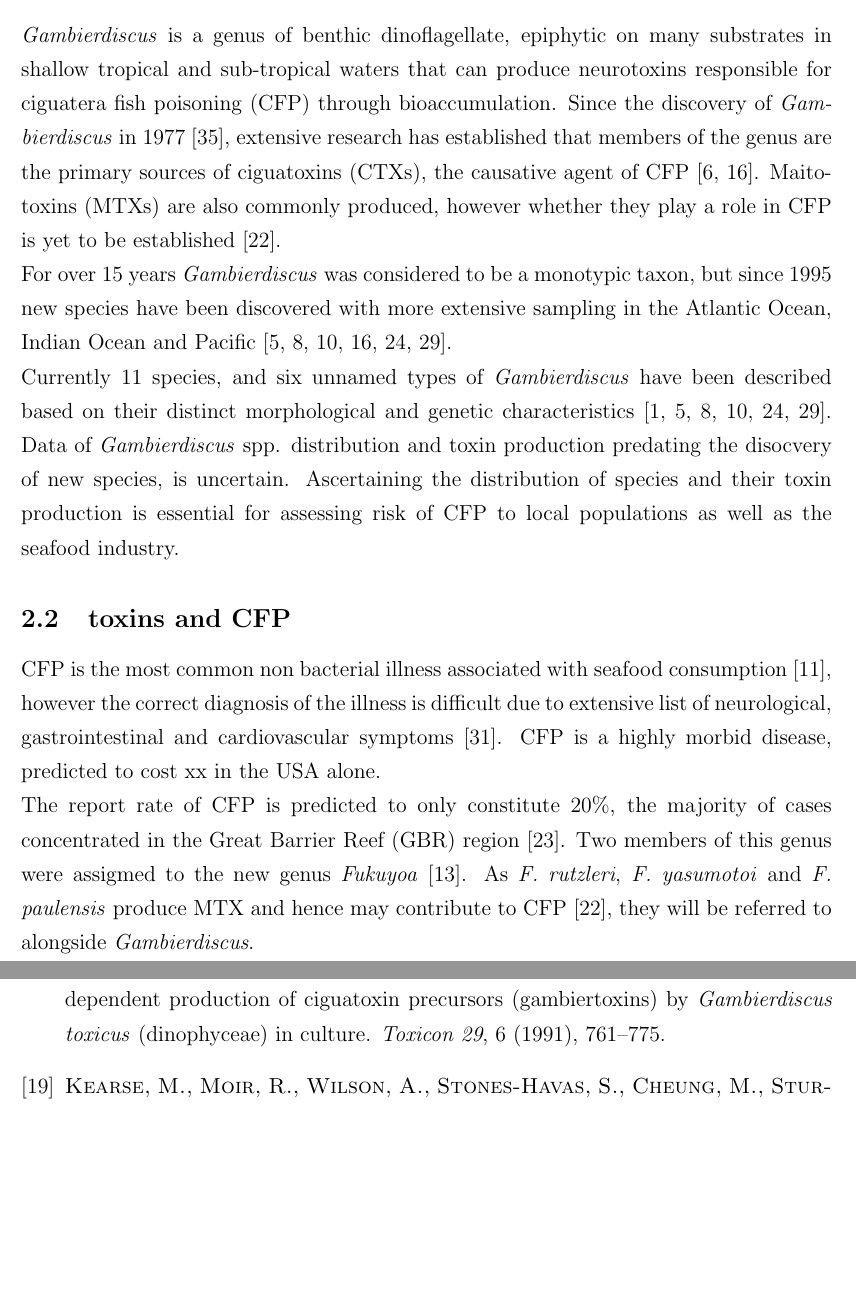
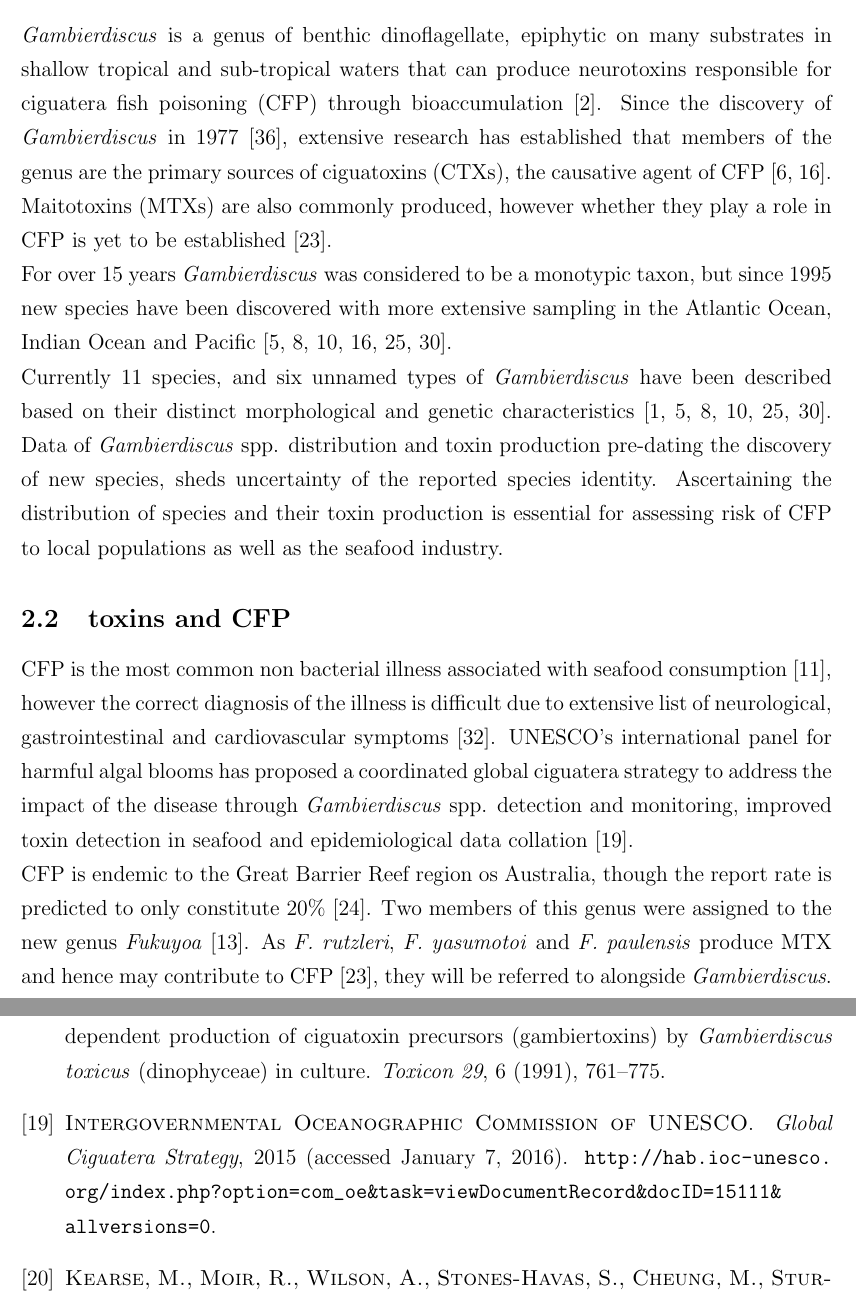
Before and after one commit to bubblegirl/review, a LaTeX document (new_gambierdiscus_paper.tex): two parts of pages 3 and 24 of 26, joined at a grey line, cut so that both start at the same text, the shorter picture padded with empty space. Compiled offline with pdfLaTeX.

Commit message:
jan7 global cig ref fix plus tinkering

```diff
--- a/new_gambierdiscus_paper.tex
+++ b/new_gambierdiscus_paper.tex
@@ -11,7 +11,7 @@
 \usepackage{gensymb}
 \usepackage{longtable}
 \usepackage{lscape}
-
+\usepackage{url}
 \addtolength{\textwidth}{2cm}
 \addtolength{\hoffset}{-1cm}
 
@@ -45,18 +45,19 @@ Mona Hoppenrath \thanks{Senckenberg Research Institute, German Centre for Marine
 
 
 \subsection{overview, history, diff sp}
-\emph{Gambierdiscus} is a genus of benthic dinoflagellate, epiphytic on many substrates in shallow tropical and sub-tropical waters that can produce neurotoxins responsible for ciguatera fish poisoning (CFP) through bioaccumulation.
+\emph{Gambierdiscus} is a genus of benthic dinoflagellate, epiphytic on many substrates in shallow tropical and sub-tropical waters that can produce neurotoxins responsible for ciguatera fish poisoning (CFP) through bioaccumulation \cite{berdalet2012global}.
 Since the discovery of \emph{Gambierdiscus} in 1977 \cite{yasumoto1977finding}, extensive research has established that members of the genus are the primary sources of ciguatoxins (CTXs), the causative agent of CFP \cite{chinain1997intraspecific,holmes1998gambierdiscus}. Maitotoxins (MTXs) are also commonly produced, however whether they play a role in CFP is yet to be established \cite{kohli2014feeding}.
 
 For over 15 years \emph{Gambierdiscus} was considered to be a monotypic taxon, but since 1995 new species have been discovered with more extensive sampling in the Atlantic Ocean, Indian Ocean and Pacific \cite{faust1995observation,holmes1998gambierdiscus,litaker2009taxonomy,chinain1999morphology,fraga2011gambierdiscus,nishimura2014morphology}.
 
-Currently 11 species, and six unnamed types of \emph{Gambierdiscus} have been described based on their distinct morphological and genetic characteristics \cite{adachi1979thecal,faust1995observation,chinain1999morphology,litaker2009taxonomy,nishimura2014morphology,fraga2011gambierdiscus}. Data of \emph{Gambierdiscus} spp. distribution and toxin production predating the disocvery of new species,  is uncertain. Ascertaining the distribution of species and their toxin production is essential for assessing risk of CFP to local populations as well as the seafood industry.
+Currently 11 species, and six unnamed types of \emph{Gambierdiscus} have been described based on their distinct morphological and genetic characteristics \cite{adachi1979thecal,faust1995observation,chinain1999morphology,litaker2009taxonomy,nishimura2014morphology,fraga2011gambierdiscus}. Data of \emph{Gambierdiscus} spp. distribution and toxin production pre-dating the discovery of new species, sheds uncertainty of the reported species identity. Ascertaining the distribution of species and their toxin production is essential for assessing risk of CFP to local populations as well as the seafood industry.
 
-  \subsection{toxins and CFP}
-CFP is the most common non bacterial illness associated with seafood consumption \cite{friedman2008ciguatera}, however the correct diagnosis of the illness is difficult due to extensive list of neurological, gastrointestinal and cardiovascular symptoms \cite{sims1987theoretical}. CFP is a highly morbid disease, predicted to cost xx in the USA alone.
+\subsection{toxins and CFP}
+CFP is the most common non bacterial illness associated with seafood consumption \cite{friedman2008ciguatera}, however the correct diagnosis of the illness is difficult due to extensive list of neurological, gastrointestinal and cardiovascular symptoms \cite{sims1987theoretical}. UNESCO's international panel for harmful algal blooms has proposed a coordinated global ciguatera strategy to address the impact of the disease through \emph{Gambierdiscus} spp. detection and monitoring, improved toxin detection in seafood and epidemiological data collation \cite{globalcig}.
+%CFP is a highly morbid disease, predicted to cost xx in the USA alone.
 
-The report rate of CFP is predicted to only constitute 20\%, the majority of cases concentrated in the Great Barrier Reef (GBR) region \cite{lewis2006ciguatera}.
-Two members of this genus were assigmed to the new genus \emph{Fukuyoa} \cite{gomez2015fukuyoa}. As \emph{F. rutzleri}, \emph{F. yasumotoi} and \emph{F. paulensis} produce MTX and hence may contribute to CFP \cite{kohli2014feeding}, they will be referred to alongside \emph{Gambierdiscus}.
+CFP is endemic to the Great Barrier Reef region os Australia, though the report rate is predicted to only constitute 20\% \cite{lewis2006ciguatera}.
+Two members of this genus were assigned to the new genus \emph{Fukuyoa} \cite{gomez2015fukuyoa}. As \emph{F. rutzleri}, \emph{F. yasumotoi} and \emph{F. paulensis} produce MTX and hence may contribute to CFP \cite{kohli2014feeding}, they will be referred to alongside \emph{Gambierdiscus}.
 
 
 \subsection{abundance and distribution}
```
Also changed, not shown: DSP1.tex (+1 -1 lines), references.bib (+6 -5 lines).
